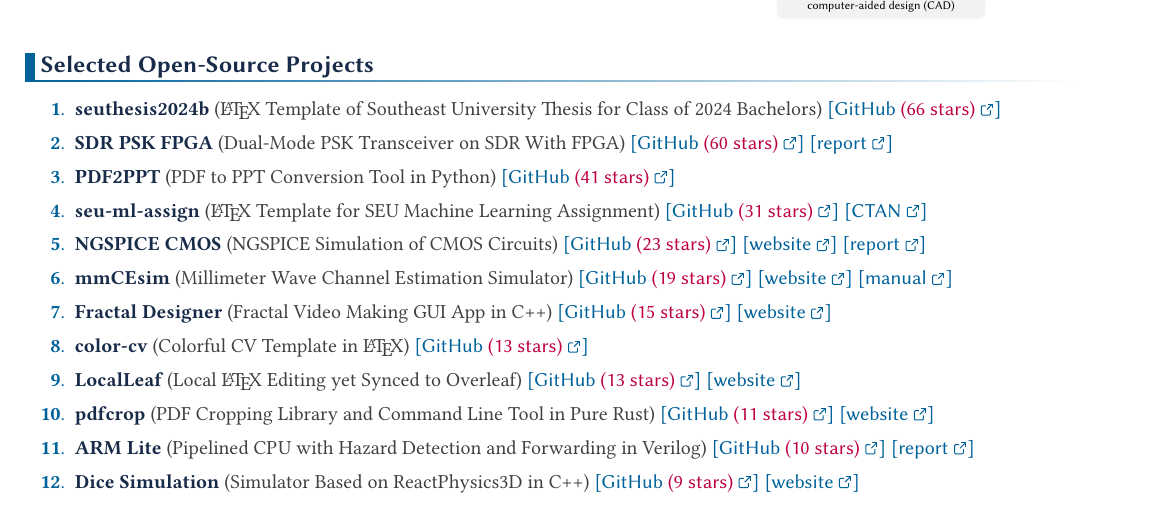
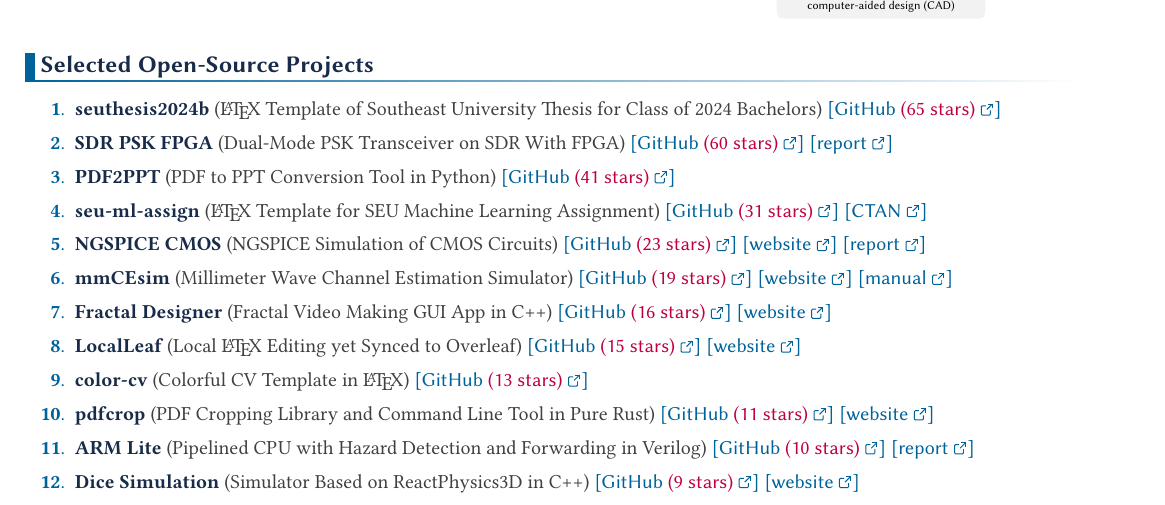
Before and after one commit to Teddy-van-Jerry/color-cv, a LaTeX CV (color-cv.tex): part of page 2 of 3, cut so that both start at the same text. Compiled offline with XeLaTeX.

Commit message:
Update GH Stars

```diff
--- a/color-cv.tex
+++ b/color-cv.tex
@@ -197,7 +197,7 @@
 \begin{enumerate}[label = \textcolor{\ThemeColor}{\textbf{\arabic*}.}, ref=\textcolor{\ThemeColor}{[P\arabic*]}]
   \item \label{P:seuthesis2024b}%
     \Textbf{seuthesis2024b} \textcolor{darkgray}{(\LaTeX{} Template of Southeast University Thesis for Class of 2024 Bachelors)}
-    \link{https://github.com/Teddy-van-Jerry/seuthesis2024b}{GitHub \textcolor{purple}{(66 stars)}}
+    \link{https://github.com/Teddy-van-Jerry/seuthesis2024b}{GitHub \textcolor{purple}{(65 stars)}}
   \item \label{P:sdr-psk-fpga}%
     \Textbf{SDR PSK FPGA} \textcolor{darkgray}{(Dual-Mode PSK Transceiver on SDR With FPGA)}
     \link{https://github.com/Teddy-van-Jerry/sdr-psk-fpga}{GitHub \textcolor{purple}{(60 stars)}}
@@ -221,15 +221,15 @@
     \link{https://pub.mmcesim.org/mmCEsim-doc.pdf}{manual}
   \item \label{P:fractal_designer}%
     \Textbf{Fractal Designer} \textcolor{darkgray}{(Fractal Video Making GUI App in C++)}
-    \link{https://github.com/Teddy-van-Jerry/Fractal_Designer}{GitHub \textcolor{purple}{(15 stars)}}
+    \link{https://github.com/Teddy-van-Jerry/Fractal_Designer}{GitHub \textcolor{purple}{(16 stars)}}
     \link{https://wqzhao.org/projects/fractal-designer}{website}
+  \item \label{P:localleaf}%
+    \Textbf{LocalLeaf} \textcolor{darkgray}{(Local \LaTeX{} Editing yet Synced to Overleaf)}
+    \link{https://github.com/Teddy-van-Jerry/LocalLeaf}{GitHub \textcolor{purple}{(15 stars)}}
+    \link{https://localleaf.wqzhao.org}{website}
   \item \label{P:color-cv}%
     \Textbf{color-cv} \textcolor{darkgray}{(Colorful CV Template in \LaTeX{})}
     \link{https://github.com/Teddy-van-Jerry/color-cv}{GitHub \textcolor{purple}{(13 stars)}}
-  \item \label{P:localleaf}%
-    \Textbf{LocalLeaf} \textcolor{darkgray}{(Local \LaTeX{} Editing yet Synced to Overleaf)}
-    \link{https://github.com/Teddy-van-Jerry/LocalLeaf}{GitHub \textcolor{purple}{(13 stars)}}
-    \link{https://localleaf.wqzhao.org}{website}
   \item \label{P:pdfcrop}%
     \Textbf{pdfcrop} \textcolor{darkgray}{(PDF Cropping Library and Command Line Tool in Pure Rust)}
     \link{https://github.com/pdfcrop/pdfcrop}{GitHub \textcolor{purple}{(11 stars)}}
```
